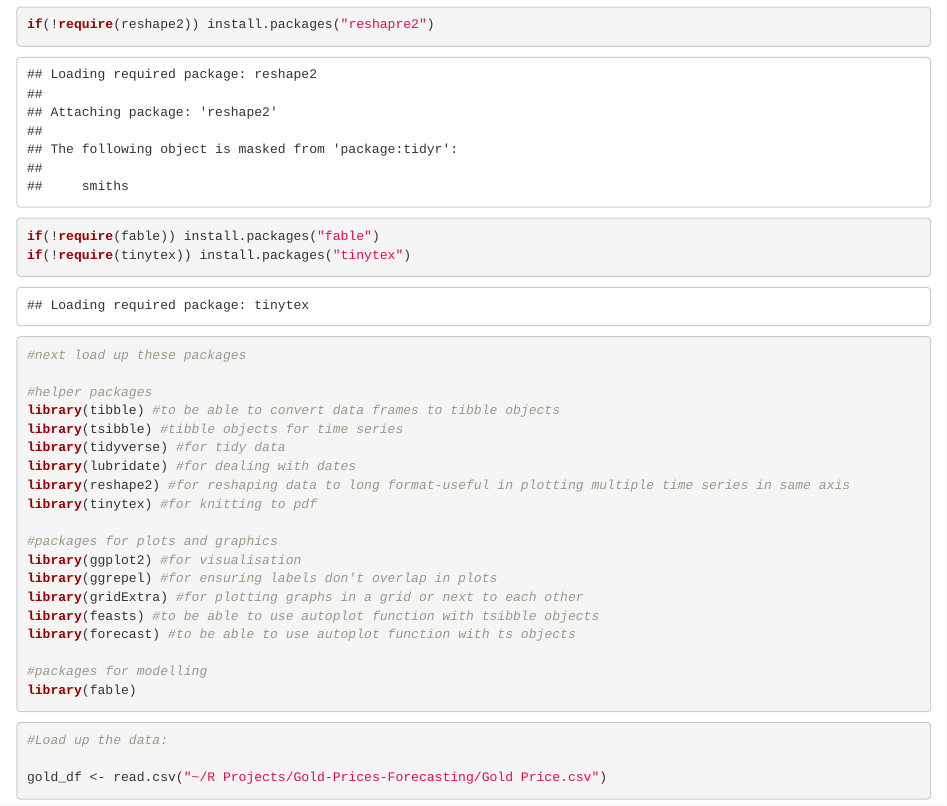
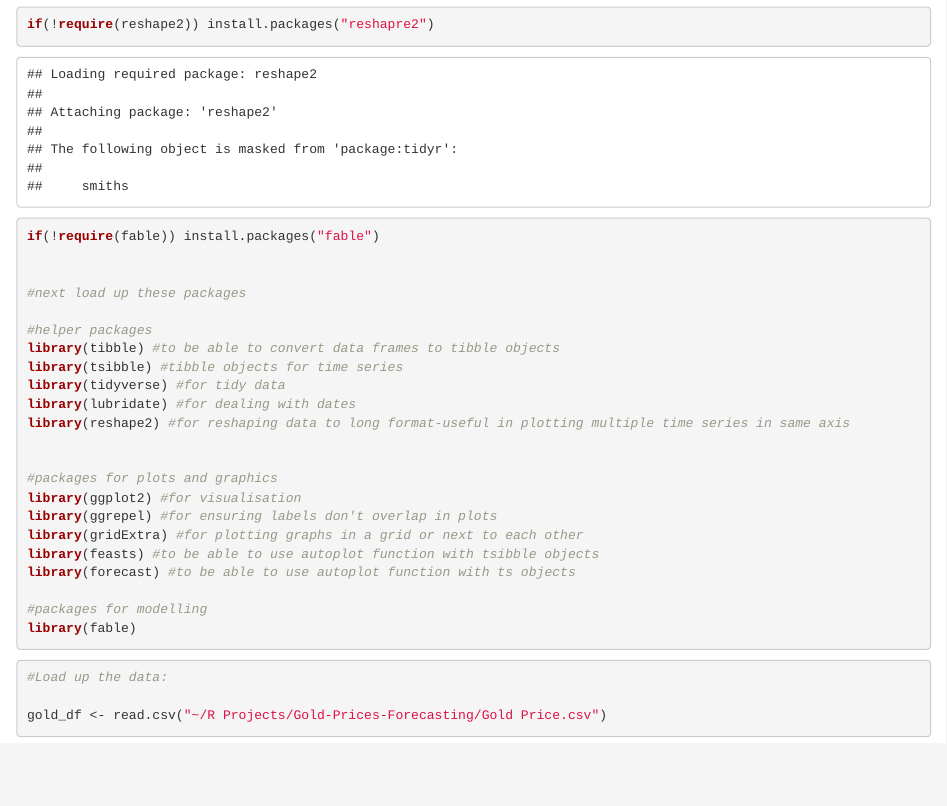
Before and after one commit to emre-us/Gold-Prices-Forecasting, an R Markdown document (Gold-Prices-Forecasting.Rmd): the page in a window 1100 px wide, from 1710 px down. Rendered offline with R 4.5, knitr and Pandoc, with nearby package versions; both versions are drawn in the output format of the newer one; some code elsewhere in the file could not run offline.

Commit message:
Committed from RStudio

````diff
--- a/Gold-Prices-Forecasting.Rmd
+++ b/Gold-Prices-Forecasting.Rmd
@@ -3,8 +3,8 @@ title: "Gold Price Forecasting"
 author: "Emre Usenmez - github.com/emre-us"
 date: "`r Sys.Date()`"
 output:
+  html_document: default
   pdf_document: default
-  html_document: default
 ---
 
 ```{r setup, include=FALSE}
@@ -51,7 +51,7 @@ if(!require(feasts)) install.packages("feasts")
 if(!require(forecast)) install.packages("forecast")
 if(!require(reshape2)) install.packages("reshapre2")
 if(!require(fable)) install.packages("fable")
-if(!require(tinytex)) install.packages("tinytex")
+
 
 #next load up these packages
 
@@ -61,7 +61,7 @@ library(tsibble) #tibble objects for time series
 library(tidyverse) #for tidy data
 library(lubridate) #for dealing with dates
 library(reshape2) #for reshaping data to long format-useful in plotting multiple time series in same axis
-library(tinytex) #for knitting to pdf
+
 
 #packages for plots and graphics
 library(ggplot2) #for visualisation
````
Also changed, not shown: Gold-Prices-Forecasting.html (added), 1 other file.
